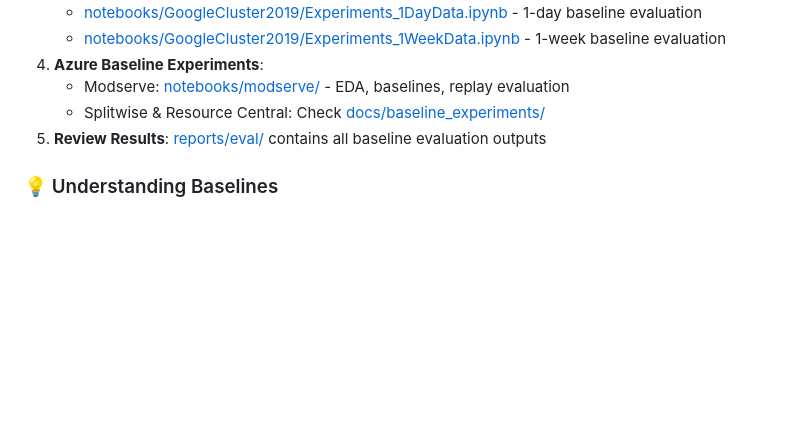
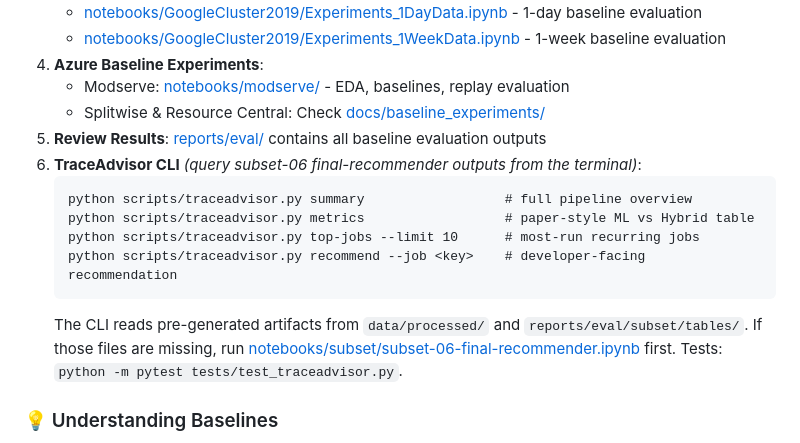
Before and after one commit to sonalilonkar1/masters-project, a Markdown page: README.md, the part around the change. Rendered like a GitHub page; blank space fills up the shorter version.

Commit message:
docs(cli): document traceadvisor CLI in README
Adds a 'TraceAdvisor CLI' step under Getting Started > Running
Experiments showing the four subcommands and where the CLI reads its
inputs from. Points readers at the subset-06 notebook as the upstream
producer and at the pytest suite for verification.

````diff
--- a/README.md
+++ b/README.md
@@ -296,6 +296,17 @@ The full dataset is not included in this repository due to its large size. See [
    - Modserve: [notebooks/modserve/](notebooks/modserve/) - EDA, baselines, replay evaluation
    - Splitwise & Resource Central: Check [docs/baseline_experiments/](docs/baseline_experiments/)
 5. **Review Results**: [reports/eval/](reports/eval/) contains all baseline evaluation outputs
+6. **TraceAdvisor CLI** *(query subset-06 final-recommender outputs from the terminal)*:
+   ```
+   python scripts/traceadvisor.py summary                  # full pipeline overview
+   python scripts/traceadvisor.py metrics                  # paper-style ML vs Hybrid table
+   python scripts/traceadvisor.py top-jobs --limit 10      # most-run recurring jobs
+   python scripts/traceadvisor.py recommend --job <key>    # developer-facing recommendation
+   ```
+   The CLI reads pre-generated artifacts from `data/processed/` and
+   `reports/eval/subset/tables/`. If those files are missing, run
+   [notebooks/subset/subset-06-final-recommender.ipynb](notebooks/subset/subset-06-final-recommender.ipynb)
+   first. Tests: `python -m pytest tests/test_traceadvisor.py`.
 
 ### 💡 Understanding Baselines
 See [docs/baseline_experiments/GoogleCluster2019/runbook.md](docs/baseline_experiments/GoogleCluster2019/runbook.md) for step-by-step baseline reproduction and **Chapter 3 (Baseline Approaches)** of the Project Workbook for detailed baseline rationale and design decisions.
````
